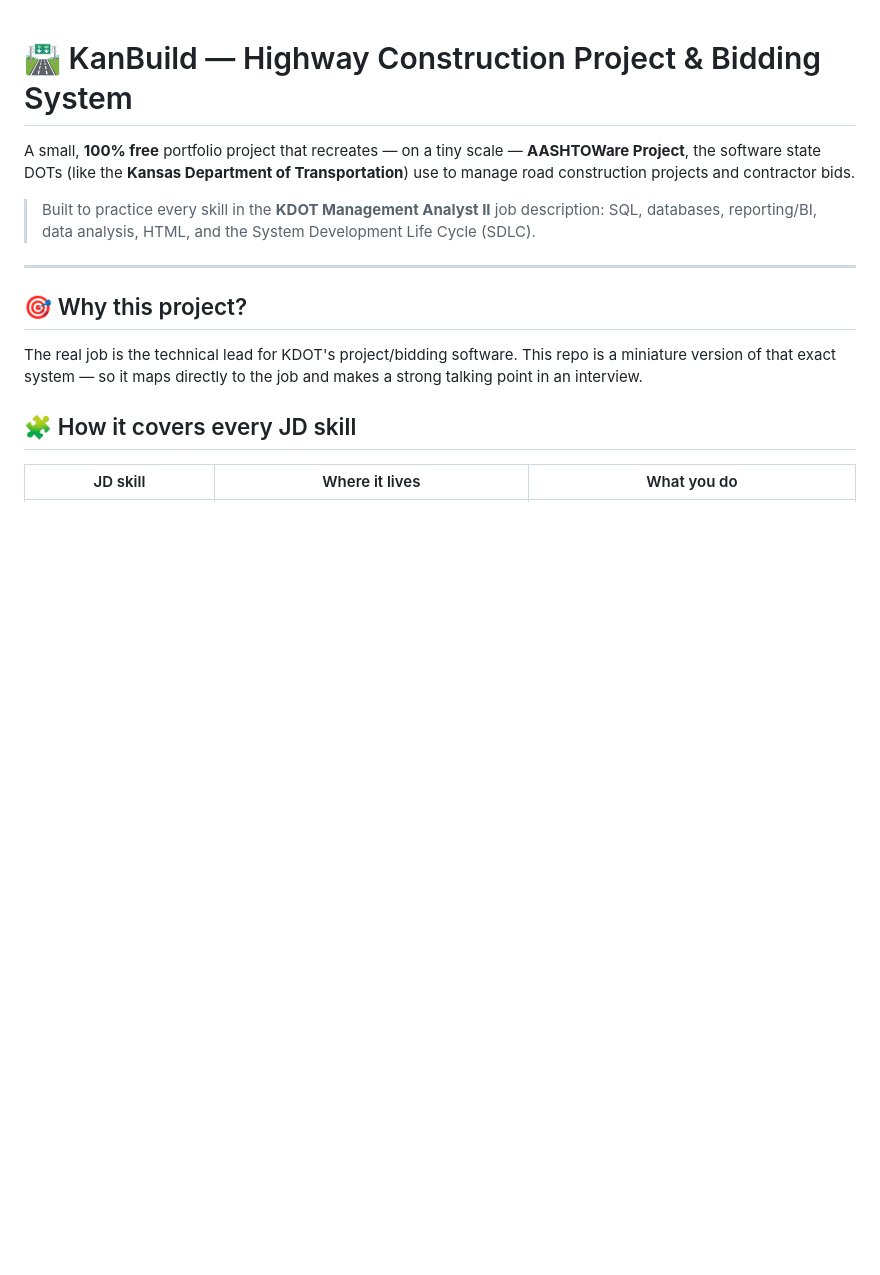
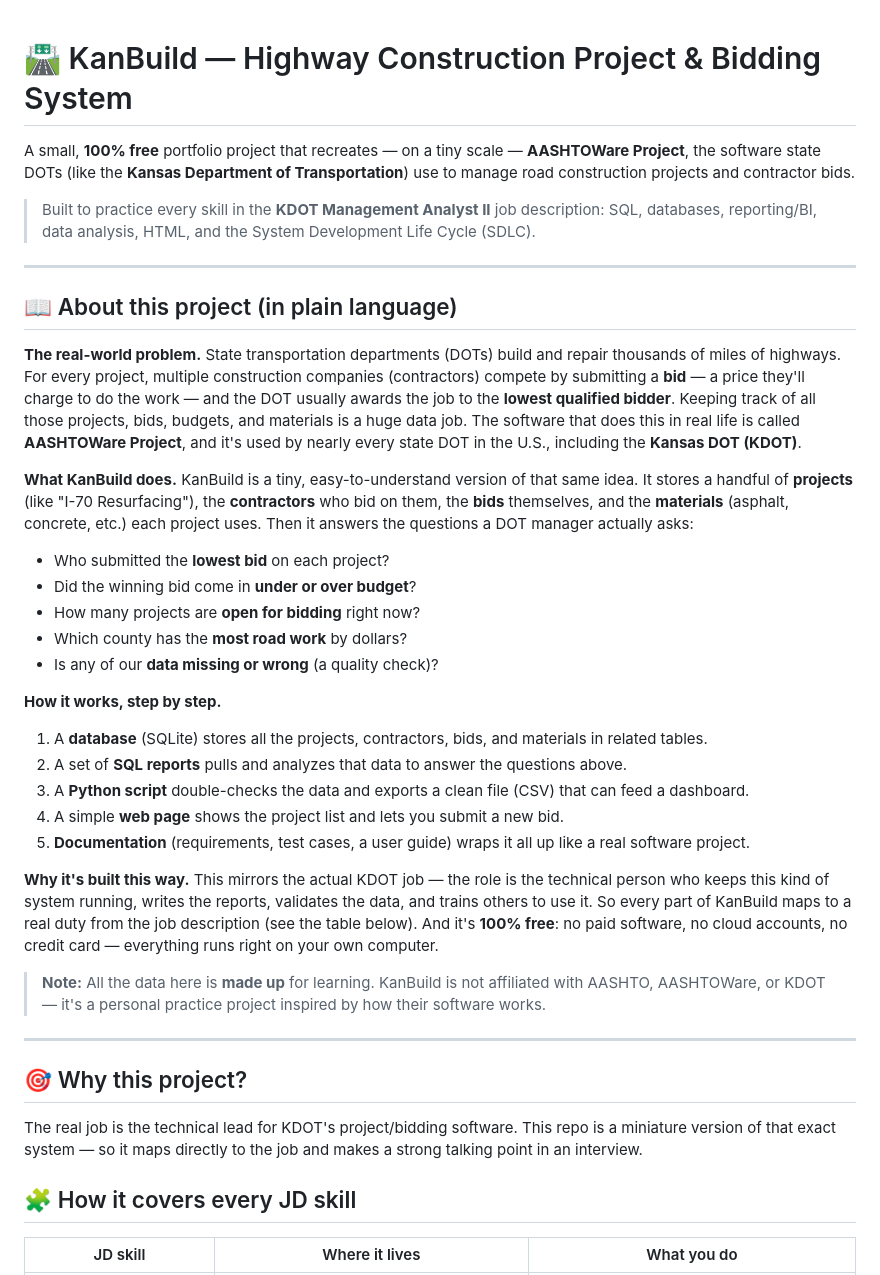
Before and after one commit to navik12/KanBuild, a Markdown page: README.md, the part around the change. GitHub-like rendering; blank space fills up the shorter version.

Commit message:
Add plain-language 'About this project' explanation to README
Co-Authored-By: Claude Opus 4.8 (1M context) <noreply@anthropic.com>

```diff
--- a/README.md
+++ b/README.md
@@ -8,6 +8,49 @@ construction projects and contractor bids.
 > Built to practice every skill in the **KDOT Management Analyst II**
 > job description: SQL, databases, reporting/BI, data analysis, HTML,
 > and the System Development Life Cycle (SDLC).
+
+---
+
+## 📖 About this project (in plain language)
+
+**The real-world problem.** State transportation departments (DOTs) build
+and repair thousands of miles of highways. For every project, multiple
+construction companies (contractors) compete by submitting a **bid** — a
+price they'll charge to do the work — and the DOT usually awards the job
+to the **lowest qualified bidder**. Keeping track of all those projects,
+bids, budgets, and materials is a huge data job. The software that does
+this in real life is called **AASHTOWare Project**, and it's used by
+nearly every state DOT in the U.S., including the **Kansas DOT (KDOT)**.
+
+**What KanBuild does.** KanBuild is a tiny, easy-to-understand version of
+that same idea. It stores a handful of **projects** (like "I-70
+Resurfacing"), the **contractors** who bid on them, the **bids**
+themselves, and the **materials** (asphalt, concrete, etc.) each project
+uses. Then it answers the questions a DOT manager actually asks:
+
+- Who submitted the **lowest bid** on each project?
+- Did the winning bid come in **under or over budget**?
+- How many projects are **open for bidding** right now?
+- Which county has the **most road work** by dollars?
+- Is any of our **data missing or wrong** (a quality check)?
+
+**How it works, step by step.**
+1. A **database** (SQLite) stores all the projects, contractors, bids, and materials in related tables.
+2. A set of **SQL reports** pulls and analyzes that data to answer the questions above.
+3. A **Python script** double-checks the data and exports a clean file (CSV) that can feed a dashboard.
+4. A simple **web page** shows the project list and lets you submit a new bid.
+5. **Documentation** (requirements, test cases, a user guide) wraps it all up like a real software project.
+
+**Why it's built this way.** This mirrors the actual KDOT job — the role
+is the technical person who keeps this kind of system running, writes the
+reports, validates the data, and trains others to use it. So every part
+of KanBuild maps to a real duty from the job description (see the table
+below). And it's **100% free**: no paid software, no cloud accounts, no
+credit card — everything runs right on your own computer.
+
+> **Note:** All the data here is **made up** for learning. KanBuild is not
+> affiliated with AASHTO, AASHTOWare, or KDOT — it's a personal practice
+> project inspired by how their software works.
 
 ---
 
```
